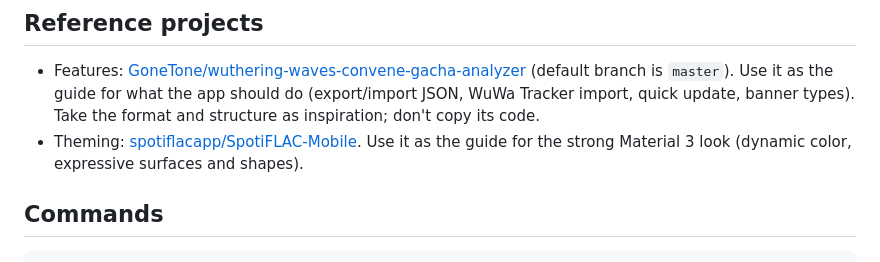
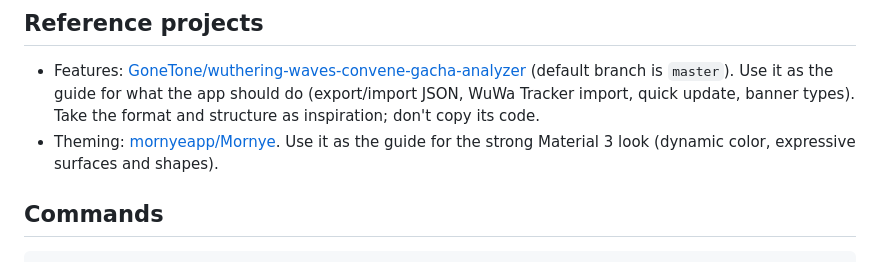
Before and after one commit to Kirara02/solaris-record, a Markdown page: CLAUDE.md, the part around the change. GitHub-like rendering.

```diff
--- a/CLAUDE.md
+++ b/CLAUDE.md
@@ -9,7 +9,7 @@ Solaris Record: a cross-platform Flutter tracker for Wuthering Waves convene (ga
 ## Reference projects
 
 - Features: [GoneTone/wuthering-waves-convene-gacha-analyzer](https://github.com/GoneTone/wuthering-waves-convene-gacha-analyzer) (default branch is `master`). Use it as the guide for what the app should do (export/import JSON, WuWa Tracker import, quick update, banner types). Take the format and structure as inspiration; don't copy its code.
-- Theming: [spotiflacapp/SpotiFLAC-Mobile](https://github.com/spotiflacapp/SpotiFLAC-Mobile). Use it as the guide for the strong Material 3 look (dynamic color, expressive surfaces and shapes).
+- Theming: [mornyeapp/Mornye](https://github.com/mornyeapp/Mornye). Use it as the guide for the strong Material 3 look (dynamic color, expressive surfaces and shapes).
 
 ## Commands
 
```
Also changed, not shown: README.md (+1 -1 lines).
